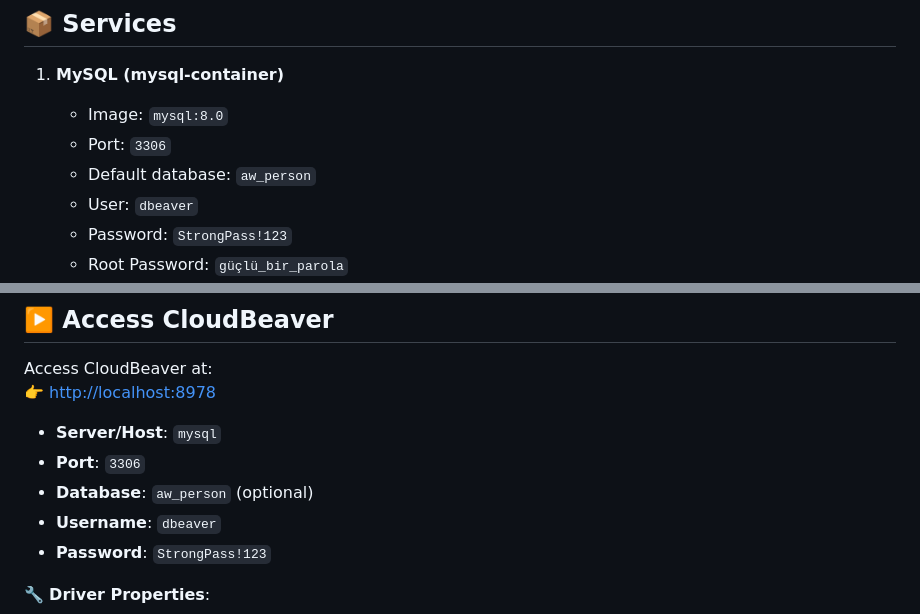
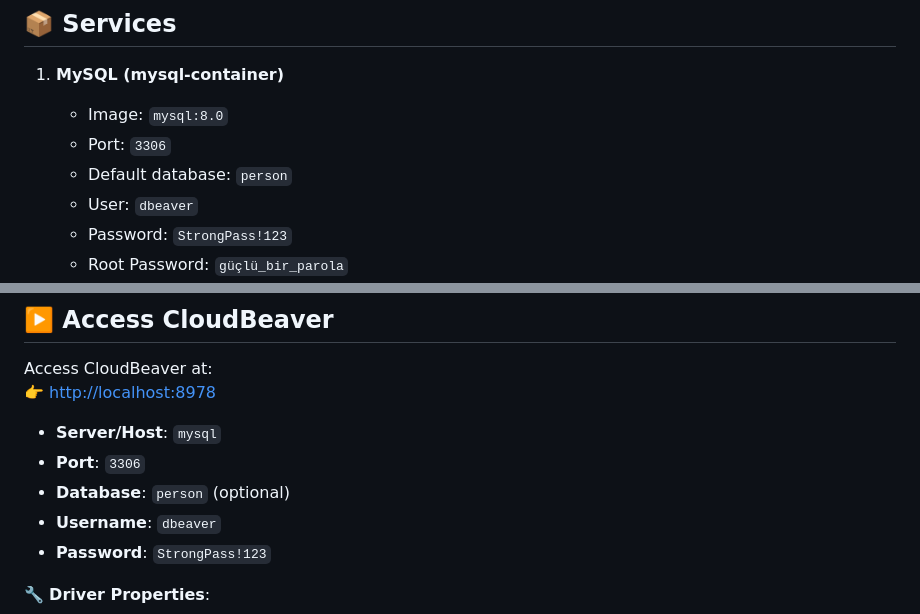
Before and after one commit to theomerkaratas/sabanci-university-master-degree-projects, a Markdown page: IT553-mysql-project/README.md, 2 parts joined by grey strips. GitHub-like rendering.

```diff
--- a/IT553-mysql-project/README.md
+++ b/IT553-mysql-project/README.md
@@ -14,7 +14,7 @@ It also includes **phpMyAdmin** for easy database exploration and running SQL qu
 1. **MySQL (mysql-container)**
    - Image: `mysql:8.0`
    - Port: `3306`
-   - Default database: `aw_person`
+   - Default database: `person`
    - User: `dbeaver`
    - Password: `StrongPass!123`
    - Root Password: `güçlü_bir_parola`
@@ -88,7 +88,7 @@ Access CloudBeaver at:
 
 - **Server/Host**: `mysql`
 - **Port**: `3306`
-- **Database**: `aw_person` (optional)
+- **Database**: `person` (optional)
 - **Username**: `dbeaver`
 - **Password**: `StrongPass!123`
 
```
Also changed, not shown: other parts of IT553-mysql-project/README.md (+38 -2 lines).
